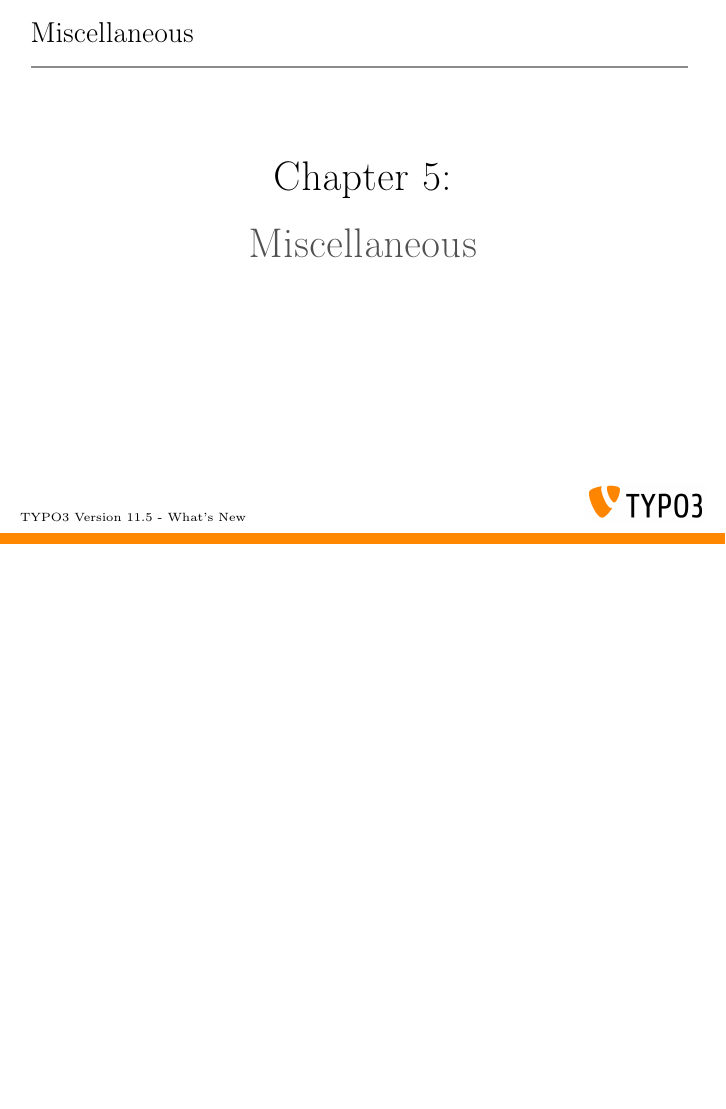
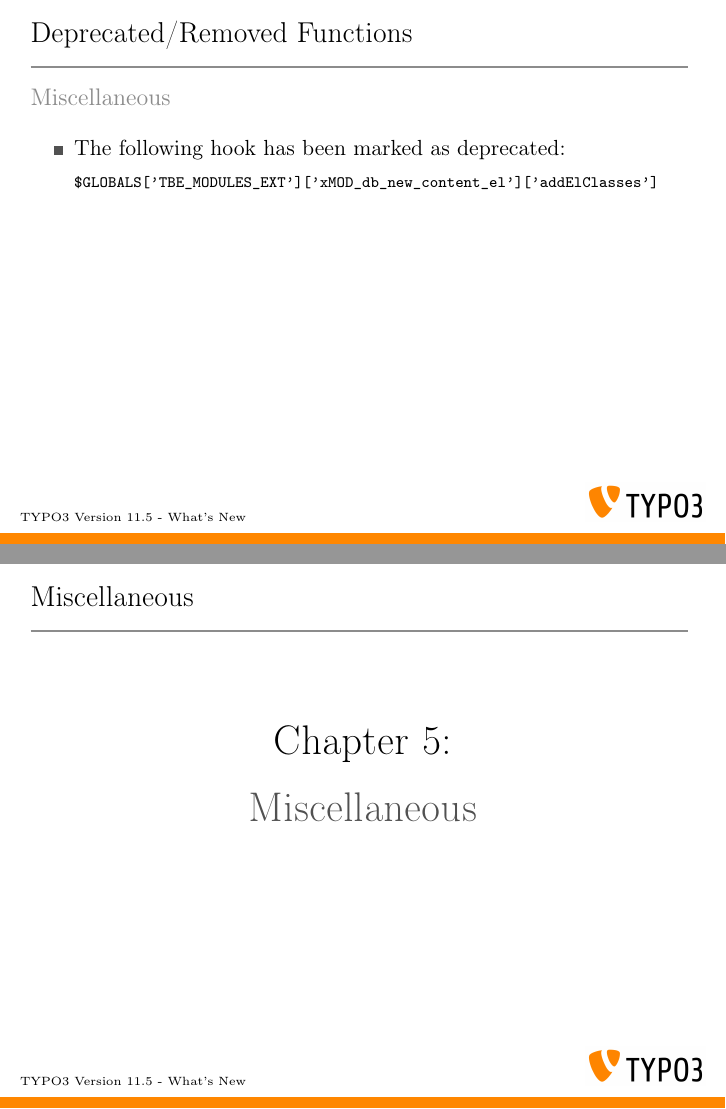
Before and after one commit to TYPO3-Whats-New/TYPO3-v11.5-dev, LaTeX slides (Slides/LaTeX/TYPO3-v11-5-whats-new.tex, which reads Slides/LaTeX/Chapters/DeprecatedRemovedFunctions/1632669024-Miscellaneous.tex): page 22 of 25 before the commit and pages 22 and 23 of 26 after it, the two joined at a grey line, the shorter picture padded with empty space. Compiled offline with pdfLaTeX.

Commit message:
Deprecation | 95343 | Legacy hook for new content element wizard

```diff
--- /dev/null
+++ b/Slides/LaTeX/Chapters/DeprecatedRemovedFunctions/1632669024-Miscellaneous.tex
@@ -0,0 +1,28 @@
+% ------------------------------------------------------------------------------
+% TYPO3 Version 11.5 - What's New (English Version)
+%
+% @author	Michael Schams <schams.net>
+% @license	Creative Commons BY-NC-SA 3.0
+% @link		https://typo3.org/help/documentation/whats-new/
+% @language	English
+% ------------------------------------------------------------------------------
+% Deprecation | 95343 | Legacy hook for new content element wizard
+
+\begin{frame}[fragile]
+	\frametitle{Deprecated/Removed Functions}
+	\framesubtitle{Miscellaneous}
+
+	% decrease font size for code listing
+	\lstset{basicstyle=\fontsize{8}{10}\ttfamily}
+
+	\begin{itemize}
+		\item The following hook has been marked as \textbf{deprecated}:
+\begin{lstlisting}
+$GLOBALS['TBE_MODULES_EXT']['xMOD_db_new_content_el']['addElClasses']
+\end{lstlisting}
+
+	\end{itemize}
+
+\end{frame}
+
+% ------------------------------------------------------------------------------
```
Also changed, not shown: Slides/LaTeX/TYPO3-v11-5-whats-new.tex (+1 -0 lines).
